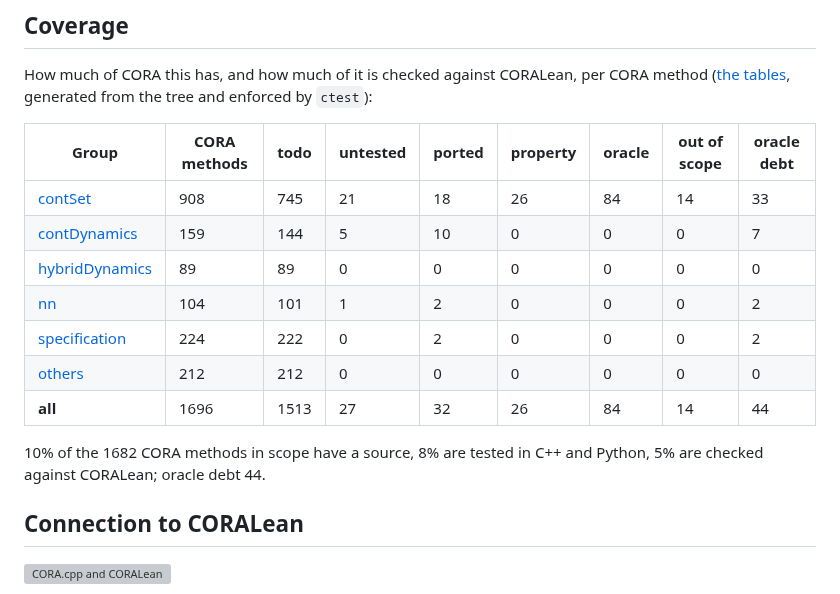
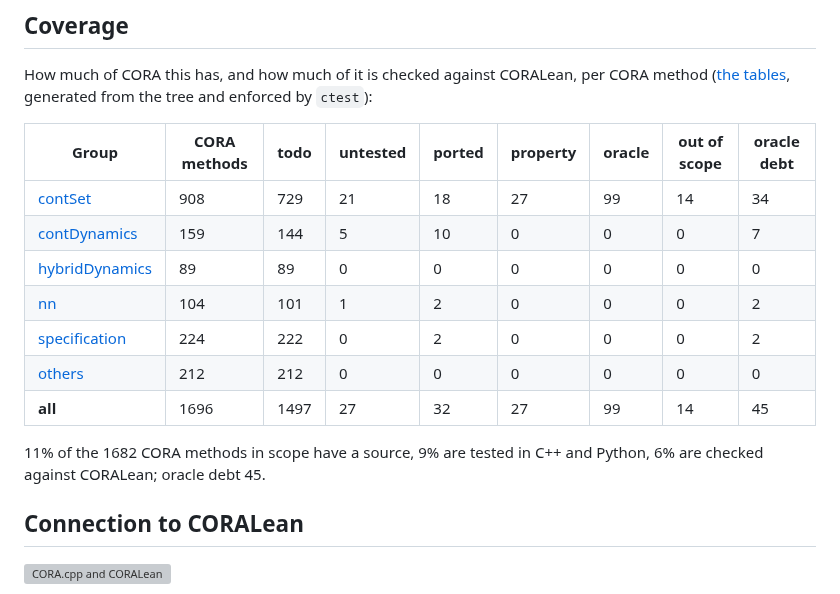
Before and after one commit to CORA-COMP/CORA.cpp, a Markdown page: README.md, the part around the change. Drawn GitHub-style; grey boxes are pictures that could not be loaded.

Commit message:
Coverage: tables after the rebase onto EmptySet (#17)
Co-Authored-By: Claude Opus 5.5 <noreply@anthropic.com>
Claude-Session: https://claude.ai/code/session_01V1igfg3GHRTQdJ2iq9YqsS

```diff
--- a/README.md
+++ b/README.md
@@ -96,15 +96,15 @@ How much of CORA this has, and how much of it is checked against CORALean, per C
 <!-- coverage:begin -->
 | Group | CORA methods | todo | untested | ported | property | oracle | out of scope | oracle debt |
 |---|---|---|---|---|---|---|---|---|
-| [contSet](coverage/contSet/) | 908 | 745 | 21 | 18 | 26 | 84 | 14 | 33 |
+| [contSet](coverage/contSet/) | 908 | 729 | 21 | 18 | 27 | 99 | 14 | 34 |
 | [contDynamics](coverage/contDynamics/) | 159 | 144 | 5 | 10 | 0 | 0 | 0 | 7 |
 | [hybridDynamics](coverage/hybridDynamics/) | 89 | 89 | 0 | 0 | 0 | 0 | 0 | 0 |
 | [nn](coverage/nn/) | 104 | 101 | 1 | 2 | 0 | 0 | 0 | 2 |
 | [specification](coverage/specification/) | 224 | 222 | 0 | 2 | 0 | 0 | 0 | 2 |
 | [others](coverage/others/) | 212 | 212 | 0 | 0 | 0 | 0 | 0 | 0 |
-| **all** | 1696 | 1513 | 27 | 32 | 26 | 84 | 14 | 44 |
+| **all** | 1696 | 1497 | 27 | 32 | 27 | 99 | 14 | 45 |
 
-10% of the 1682 CORA methods in scope have a source, 8% are tested in C++ and Python, 5% are checked against CORALean; oracle debt 44.
+11% of the 1682 CORA methods in scope have a source, 9% are tested in C++ and Python, 6% are checked against CORALean; oracle debt 45.
 <!-- coverage:end -->
 
 ## Connection to CORALean
```
